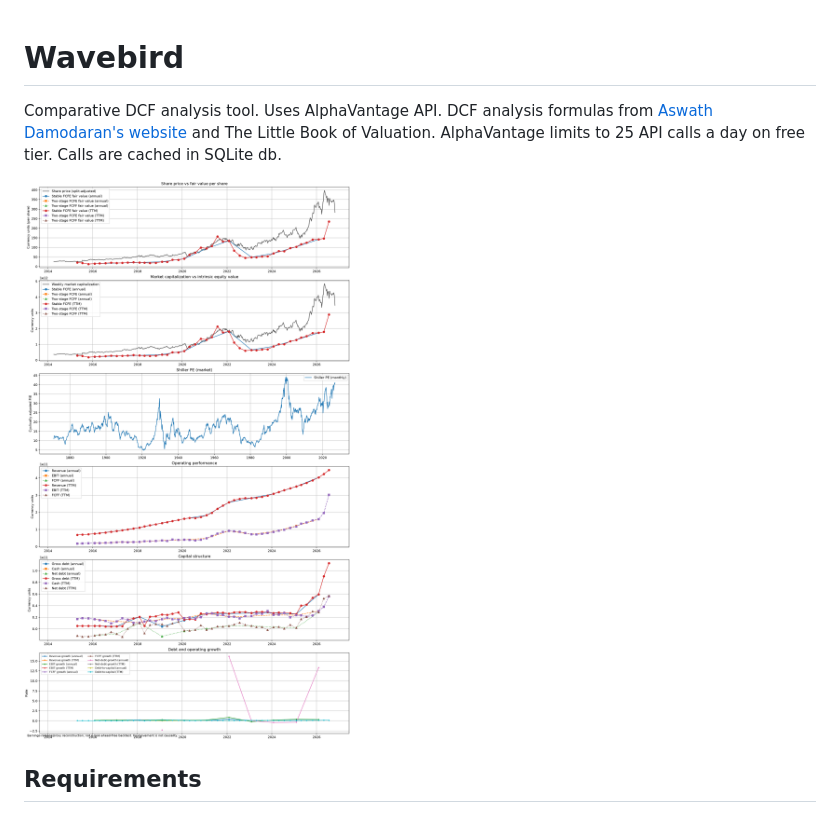
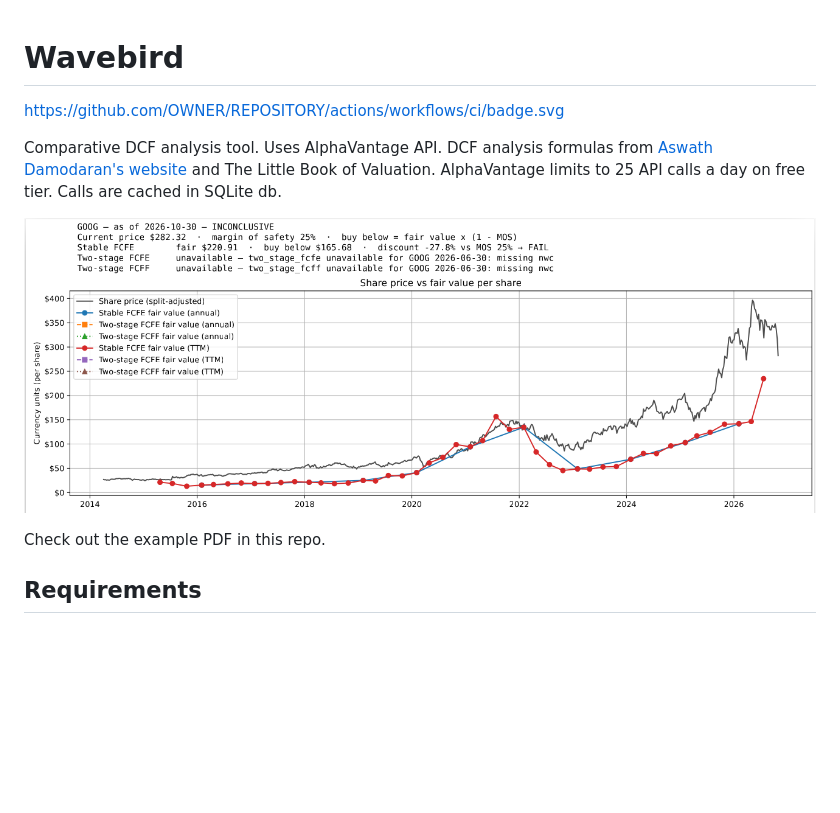
Before and after one commit to pickles976/Wavebird, a Markdown page: README.md, the part around one of its changes. Drawn GitHub-style; pictures changed too: GOOG.png; blank space fills up the shorter version.

```diff
--- a/readme.md
+++ b/README.md
@@ -1,8 +1,12 @@
 # Wavebird
+
+https://github.com/OWNER/REPOSITORY/actions/workflows/ci/badge.svg
 
 Comparative DCF analysis tool. Uses AlphaVantage API. DCF analysis formulas from [Aswath Damodaran's website](https://pages.stern.nyu.edu/~adamodar/) and The Little Book of Valuation. AlphaVantage limits to 25 API calls a day on free tier. Calls are cached in SQLite db.
 
 ![](./GOOG.png)
+
+Check out the example PDF in this repo.
 
 ## Requirements
 
```
Also changed, not shown: other parts of README.md (+0 -1 lines), 13 other files.
